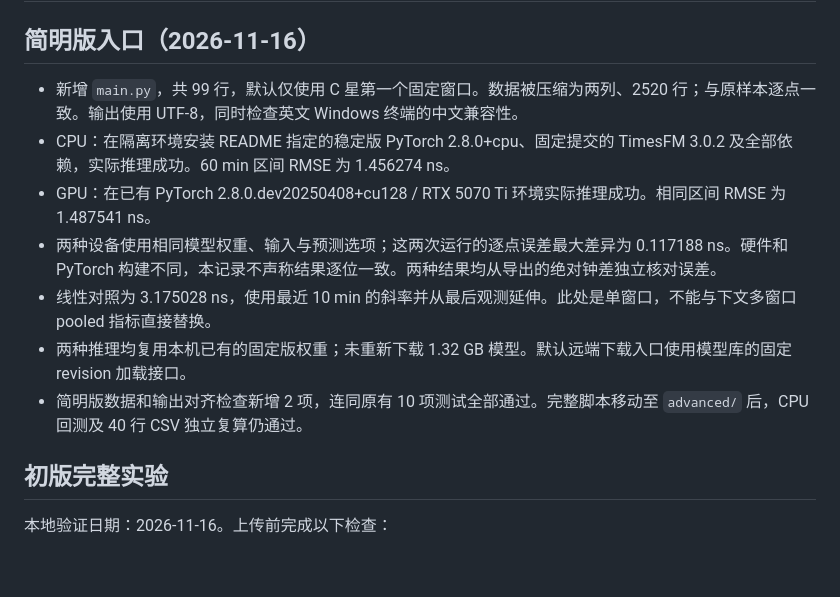
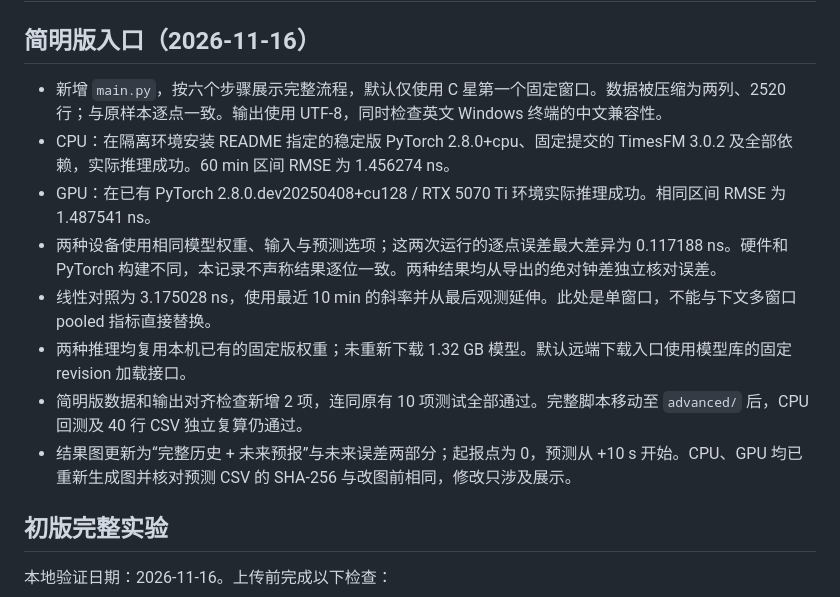
Before and after one commit to Xsleet/gracefo-clock-prediction, a Markdown page: advanced/reference/VALIDATION.md, the part around the change. Drawn GitHub-style; blank space fills up the shorter version.

```diff
--- a/advanced/reference/VALIDATION.md
+++ b/advanced/reference/VALIDATION.md
@@ -2,13 +2,14 @@
 
 ## 简明版入口（2026-11-16）
 
-- 新增 `main.py`，共 99 行，默认仅使用 C 星第一个固定窗口。数据被压缩为两列、2520 行；与原样本逐点一致。输出使用 UTF-8，同时检查英文 Windows 终端的中文兼容性。
+- 新增 `main.py`，按六个步骤展示完整流程，默认仅使用 C 星第一个固定窗口。数据被压缩为两列、2520 行；与原样本逐点一致。输出使用 UTF-8，同时检查英文 Windows 终端的中文兼容性。
 - CPU：在隔离环境安装 README 指定的稳定版 PyTorch 2.8.0+cpu、固定提交的 TimesFM 3.0.2 及全部依赖，实际推理成功。60 min 区间 RMSE 为 1.456274 ns。
 - GPU：在已有 PyTorch 2.8.0.dev20250408+cu128 / RTX 5070 Ti 环境实际推理成功。相同区间 RMSE 为 1.487541 ns。
 - 两种设备使用相同模型权重、输入与预测选项；这两次运行的逐点误差最大差异为 0.117188 ns。硬件和 PyTorch 构建不同，本记录不声称结果逐位一致。两种结果均从导出的绝对钟差独立核对误差。
 - 线性对照为 3.175028 ns，使用最近 10 min 的斜率并从最后观测延伸。此处是单窗口，不能与下文多窗口 pooled 指标直接替换。
 - 两种推理均复用本机已有的固定版权重；未重新下载 1.32 GB 模型。默认远端下载入口使用模型库的固定 revision 加载接口。
 - 简明版数据和输出对齐检查新增 2 项，连同原有 10 项测试全部通过。完整脚本移动至 `advanced/` 后，CPU 回测及 40 行 CSV 独立复算仍通过。
+- 结果图更新为“完整历史 + 未来预报”与未来误差两部分；起报点为 0，预测从 +10 s 开始。CPU、GPU 均已重新生成图并核对预测 CSV 的 SHA-256 与改图前相同，修改只涉及展示。
 
 ## 初版完整实验
 
```
Also changed, not shown: README.md (+5 -2 lines), data/README.md (+1 -1 lines), data/example.png, 1 other file.
